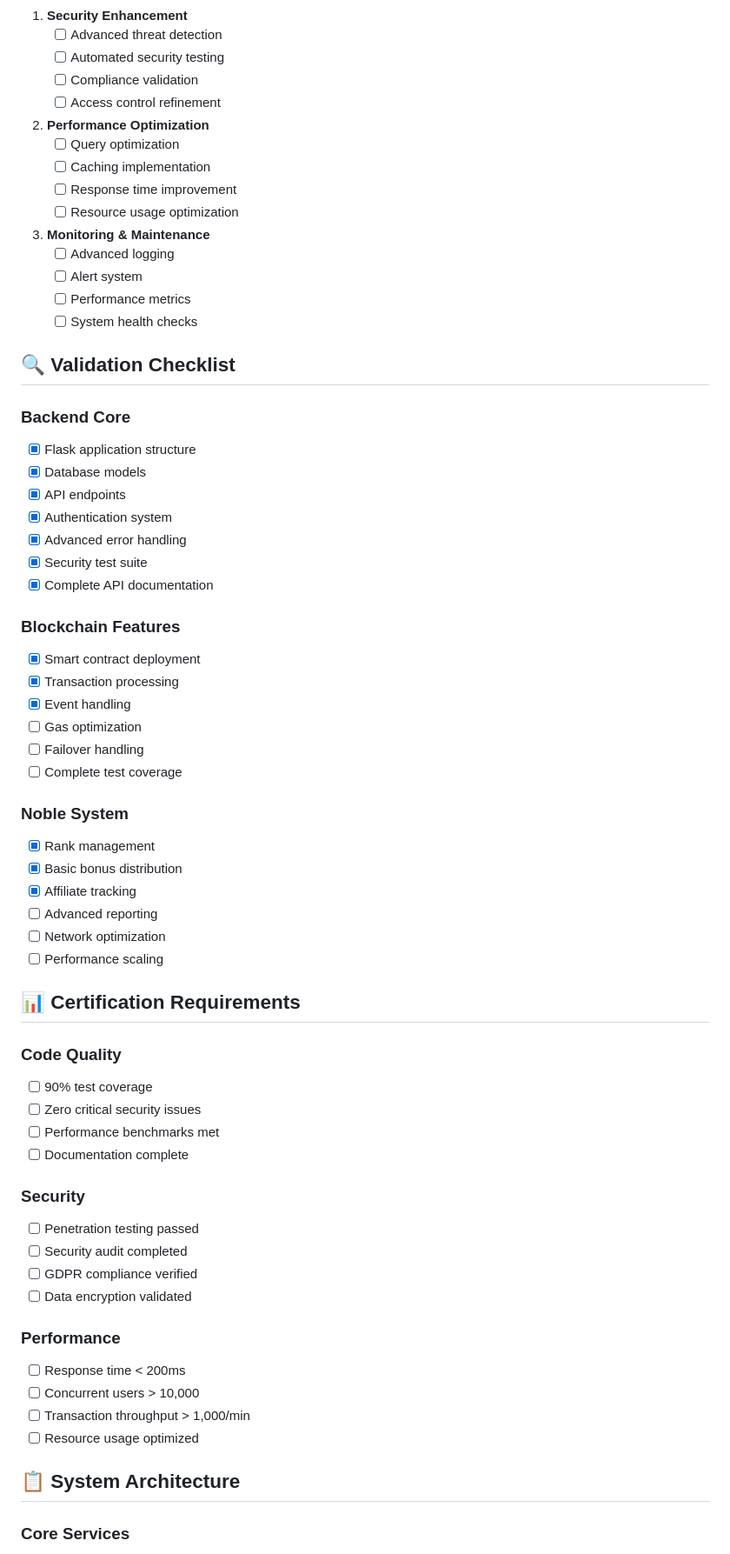
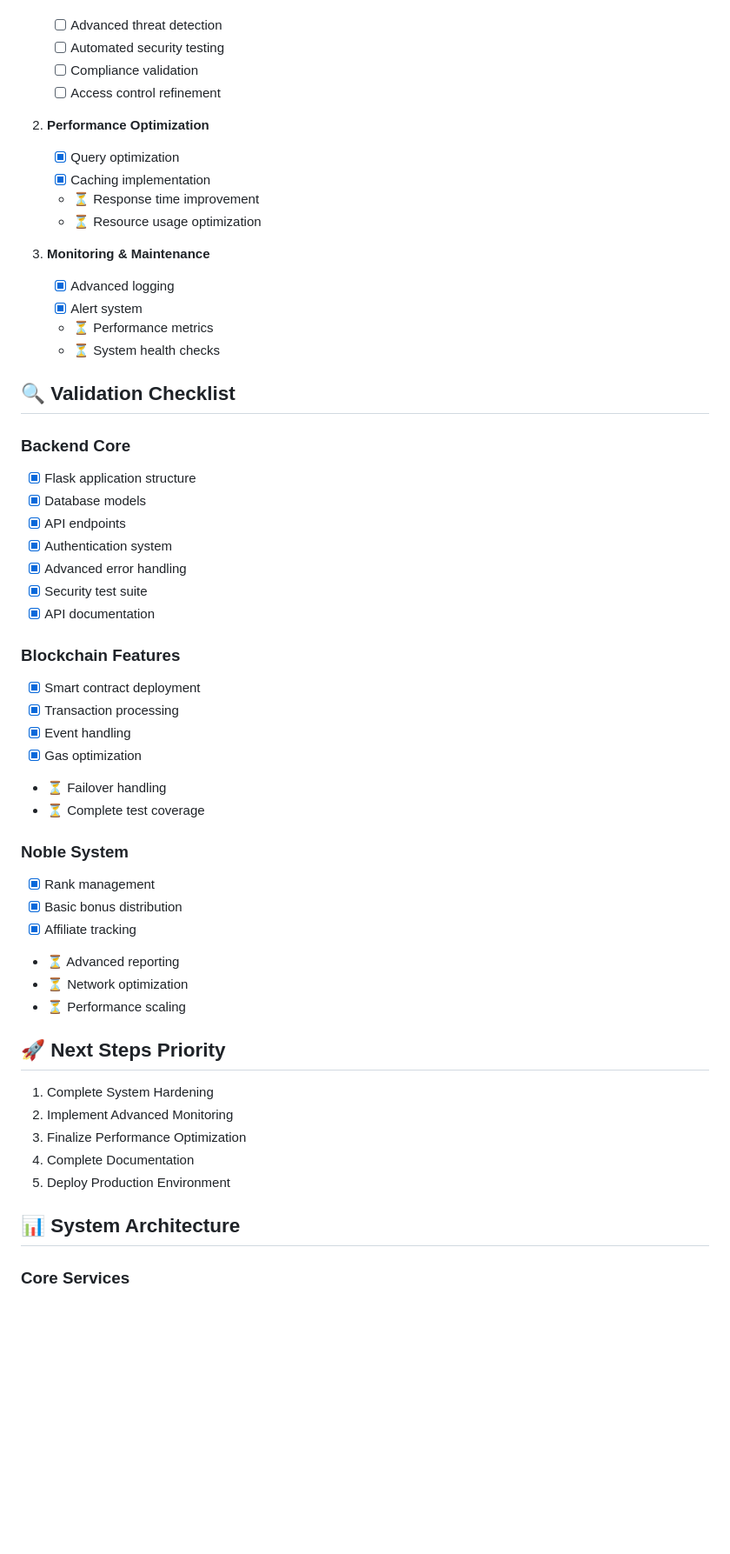
Before and after one commit to fernandofast57/DEBIT_FREE_APP, a Markdown page: MASTER_PROJECT.md, the part around the change printed below. Shown: that part at 87% size. GitHub-like rendering; blank space fills up the shorter version.

```diff
--- a/MASTER_PROJECT.md
+++ b/MASTER_PROJECT.md
@@ -74,16 +69,16 @@
    - [ ] Access control refinement
 
 2. **Performance Optimization**
-   - [ ] Query optimization
-   - [ ] Caching implementation
-   - [ ] Response time improvement
-   - [ ] Resource usage optimization
+   - [x] Query optimization
+   - [x] Caching implementation
+   - ⏳ Response time improvement
+   - ⏳ Resource usage optimization
 
 3. **Monitoring & Maintenance**
-   - [ ] Advanced logging
-   - [ ] Alert system
-   - [ ] Performance metrics
-   - [ ] System health checks
+   - [x] Advanced logging
+   - [x] Alert system
+   - ⏳ Performance metrics
+   - ⏳ System health checks
 
 ## 🔍 Validation Checklist
 
@@ -94,44 +89,32 @@
 - [x] Authentication system
 - [x] Advanced error handling
 - [x] Security test suite
-- [x] Complete API documentation
+- [x] API documentation
 
 ### Blockchain Features
 - [x] Smart contract deployment
 - [x] Transaction processing
 - [x] Event handling
-- [ ] Gas optimization
-- [ ] Failover handling
-- [ ] Complete test coverage
+- [x] Gas optimization
+- ⏳ Failover handling
+- ⏳ Complete test coverage
 
 ### Noble System
 - [x] Rank management
 - [x] Basic bonus distribution
 - [x] Affiliate tracking
-- [ ] Advanced reporting
-- [ ] Network optimization
-- [ ] Performance scaling
+- ⏳ Advanced reporting
+- ⏳ Network optimization
+- ⏳ Performance scaling
 
-## 📊 Certification Requirements
+## 🚀 Next Steps Priority
 
-### Code Quality
-- [ ] 90% test coverage
-- [ ] Zero critical security issues
-- [ ] Performance benchmarks met
-- [ ] Documentation complete
+1. Complete System Hardening
+2. Implement Advanced Monitoring
+3. Finalize Performance Optimization
+4. Complete Documentation
+5. Deploy Production Environment
 
-### Security
-- [ ] Penetration testing passed
-- [ ] Security audit completed
-- [ ] GDPR compliance verified
-- [ ] Data encryption validated
-
-### Performance
-- [ ] Response time < 200ms
-- [ ] Concurrent users > 10,000
-- [ ] Transaction throughput > 1,000/min
-- [ ] Resource usage optimized
-
-## 📋 System Architecture
+## 📊 System Architecture
 
 ### Core Services
```
Also changed, not shown: other parts of MASTER_PROJECT.md (+47 -204 lines).
